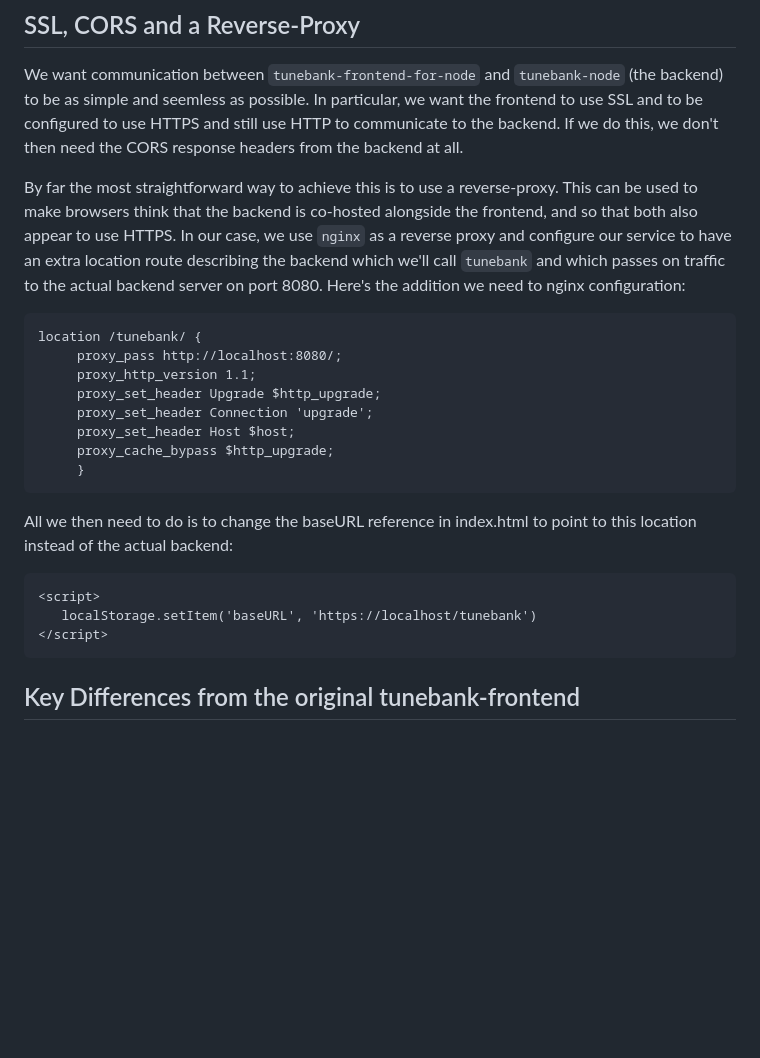
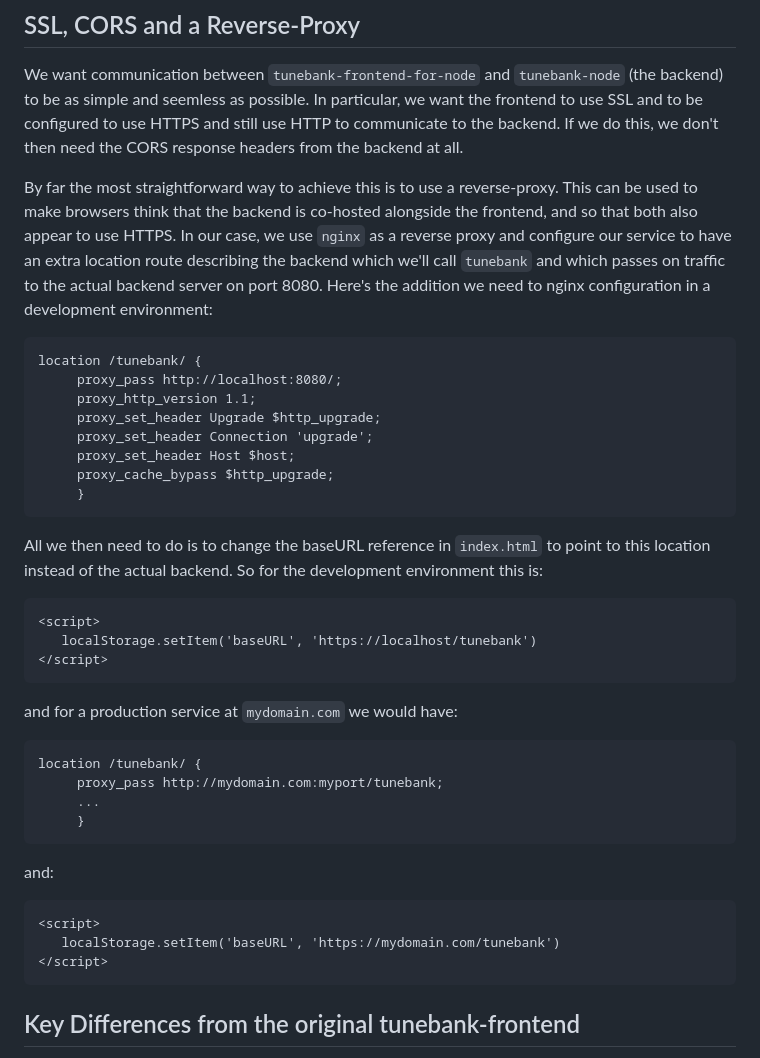
Before and after one commit to newlandsvalley/tunebank-frontend-for-node, a Markdown page: README.md, the part around the change. Drawn GitHub-style; blank space fills up the shorter version.

Commit message:
Amend README
Distinguish between development and production environments for configuration of index.html and
an nginx service.

````diff
--- a/README.md
+++ b/README.md
@@ -19,7 +19,7 @@ This is the browser frontend code for the new domain. It operates against a back
 
 We want communication between `tunebank-frontend-for-node` and `tunebank-node` (the backend) to be as simple and seemless as possible.  In particular, we want the frontend to use SSL and to be configured to use HTTPS and still use HTTP to communicate to the backend. If we do this, we don't then need the CORS response headers from the backend at all.
 
-By far the most straightforward way to achieve this is to use a reverse-proxy.  This can be used to make browsers think that the backend is co-hosted alongside the frontend, and so that both also appear to use HTTPS.  In our case, we use `nginx` as a reverse proxy and configure our service to have an extra location route describing the backend which we'll call `tunebank` and which passes on traffic to the actual backend server on port 8080. Here's the addition we need to nginx configuration:
+By far the most straightforward way to achieve this is to use a reverse-proxy.  This can be used to make browsers think that the backend is co-hosted alongside the frontend, and so that both also appear to use HTTPS.  In our case, we use `nginx` as a reverse proxy and configure our service to have an extra location route describing the backend which we'll call `tunebank` and which passes on traffic to the actual backend server on port 8080. Here's the addition we need to nginx configuration in a development environment:
 
 ```
 location /tunebank/ {
@@ -32,12 +32,27 @@ location /tunebank/ {
      }
 ```
 
-All we then need to do is to change the baseURL reference in index.html to point to this location instead of the actual backend:
-
+All we then need to do is to change the baseURL reference in `index.html` to point to this location instead of the actual backend.  So for the development environment this is:
 
 ```
 <script>
    localStorage.setItem('baseURL', 'https://localhost/tunebank')
+</script>
+```
+
+and for a production service at `mydomain.com` we would have:
+
+```
+location /tunebank/ {
+     proxy_pass http://mydomain.com:myport/tunebank;
+     ...
+     }
+```
+and:
+
+```
+<script>
+   localStorage.setItem('baseURL', 'https://mydomain.com/tunebank')
 </script>
 ```
 
````
